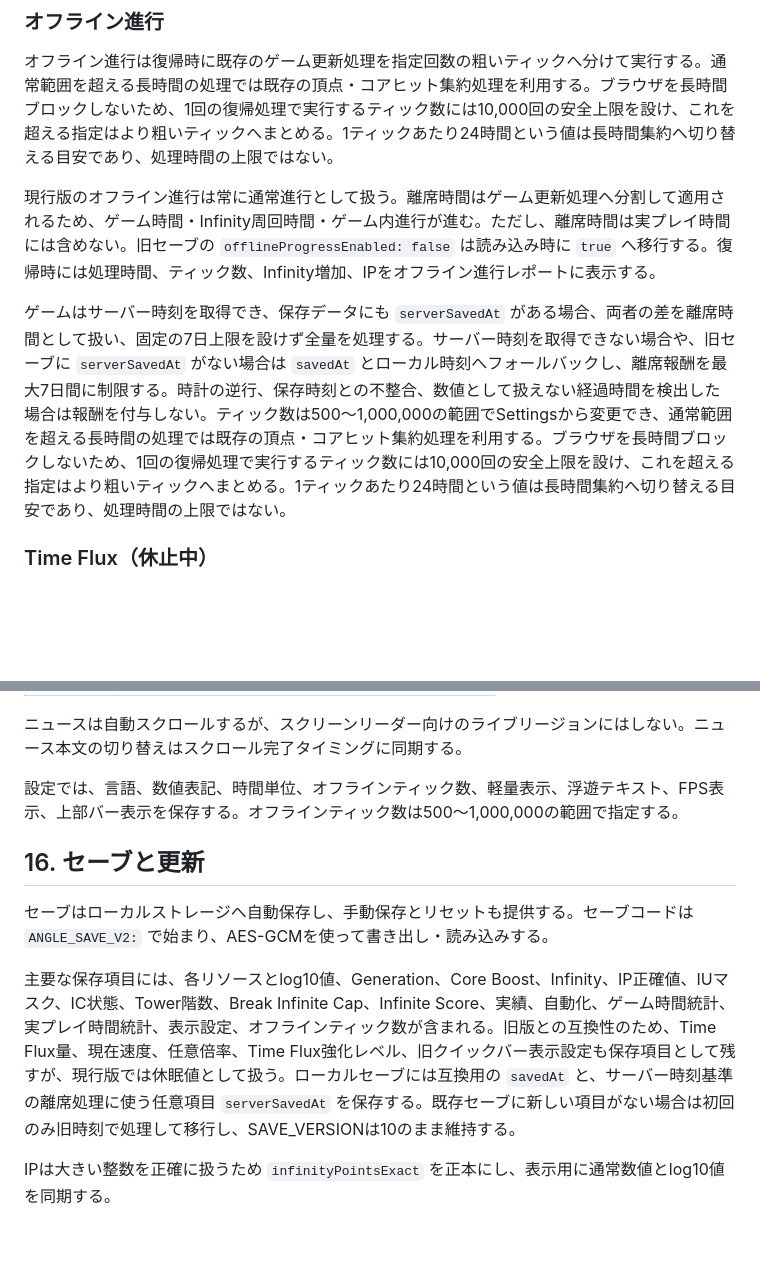
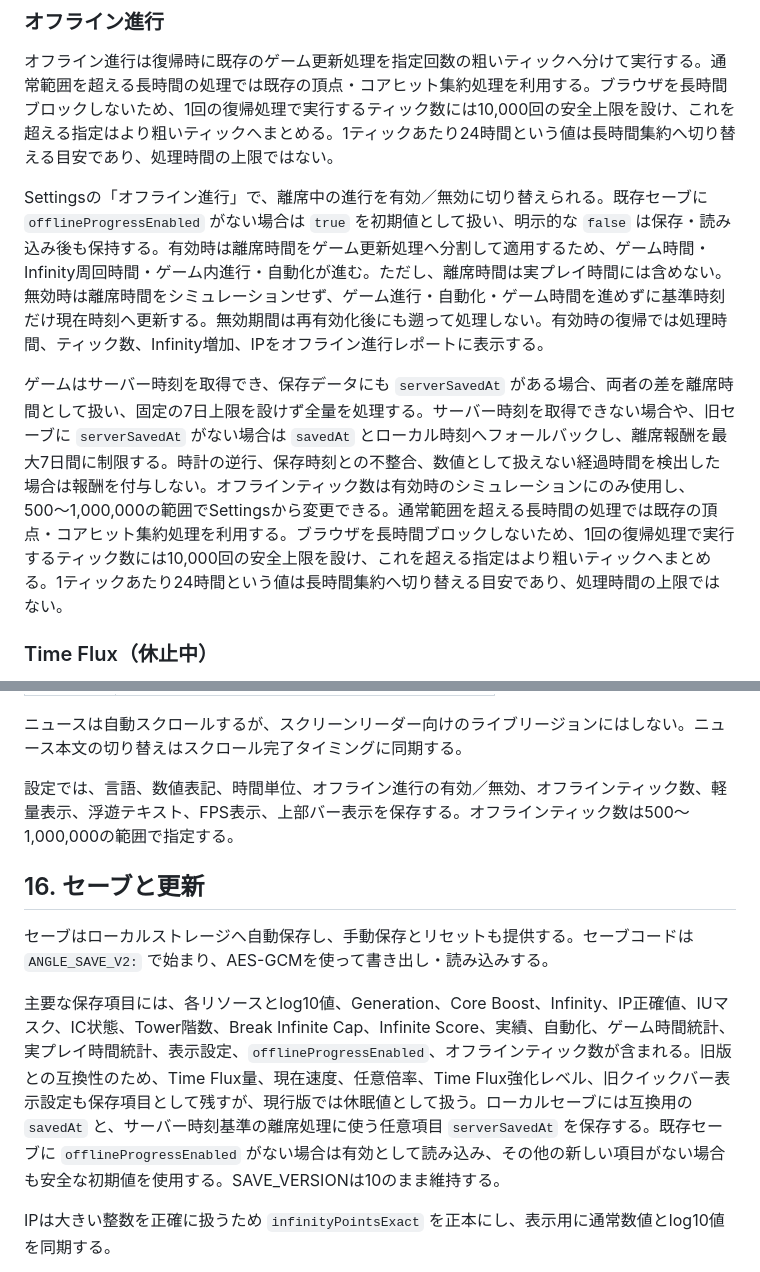
Before and after one commit to tara-sooo/Angle_Incremental, a Markdown page: angle-incremental-spec.md, 2 parts joined by grey strips. Drawn GitHub-style; blank space fills up the shorter version.

Commit message:
Document offline progress settings

```diff
--- a/angle-incremental-spec.md
+++ b/angle-incremental-spec.md
@@ -507,9 +507,9 @@ CB要求量log10 = log10(1.00e20) * (CB要求量実効指数 ^ Core Boost回数)
 
 オフライン進行は復帰時に既存のゲーム更新処理を指定回数の粗いティックへ分けて実行する。通常範囲を超える長時間の処理では既存の頂点・コアヒット集約処理を利用する。ブラウザを長時間ブロックしないため、1回の復帰処理で実行するティック数には10,000回の安全上限を設け、これを超える指定はより粗いティックへまとめる。1ティックあたり24時間という値は長時間集約へ切り替える目安であり、処理時間の上限ではない。
 
-現行版のオフライン進行は常に通常進行として扱う。離席時間はゲーム更新処理へ分割して適用されるため、ゲーム時間・Infinity周回時間・ゲーム内進行が進む。ただし、離席時間は実プレイ時間には含めない。旧セーブの `offlineProgressEnabled: false` は読み込み時に `true` へ移行する。復帰時には処理時間、ティック数、Infinity増加、IPをオフライン進行レポートに表示する。
+Settingsの「オフライン進行」で、離席中の進行を有効／無効に切り替えられる。既存セーブに `offlineProgressEnabled` がない場合は `true` を初期値として扱い、明示的な `false` は保存・読み込み後も保持する。有効時は離席時間をゲーム更新処理へ分割して適用するため、ゲーム時間・Infinity周回時間・ゲーム内進行・自動化が進む。ただし、離席時間は実プレイ時間には含めない。無効時は離席時間をシミュレーションせず、ゲーム進行・自動化・ゲーム時間を進めずに基準時刻だけ現在時刻へ更新する。無効期間は再有効化後にも遡って処理しない。有効時の復帰では処理時間、ティック数、Infinity増加、IPをオフライン進行レポートに表示する。
 
-ゲームはサーバー時刻を取得でき、保存データにも `serverSavedAt` がある場合、両者の差を離席時間として扱い、固定の7日上限を設けず全量を処理する。サーバー時刻を取得できない場合や、旧セーブに `serverSavedAt` がない場合は `savedAt` とローカル時刻へフォールバックし、離席報酬を最大7日間に制限する。時計の逆行、保存時刻との不整合、数値として扱えない経過時間を検出した場合は報酬を付与しない。ティック数は500〜1,000,000の範囲でSettingsから変更でき、通常範囲を超える長時間の処理では既存の頂点・コアヒット集約処理を利用する。ブラウザを長時間ブロックしないため、1回の復帰処理で実行するティック数には10,000回の安全上限を設け、これを超える指定はより粗いティックへまとめる。1ティックあたり24時間という値は長時間集約へ切り替える目安であり、処理時間の上限ではない。
+ゲームはサーバー時刻を取得でき、保存データにも `serverSavedAt` がある場合、両者の差を離席時間として扱い、固定の7日上限を設けず全量を処理する。サーバー時刻を取得できない場合や、旧セーブに `serverSavedAt` がない場合は `savedAt` とローカル時刻へフォールバックし、離席報酬を最大7日間に制限する。時計の逆行、保存時刻との不整合、数値として扱えない経過時間を検出した場合は報酬を付与しない。オフラインティック数は有効時のシミュレーションにのみ使用し、500〜1,000,000の範囲でSettingsから変更できる。通常範囲を超える長時間の処理では既存の頂点・コアヒット集約処理を利用する。ブラウザを長時間ブロックしないため、1回の復帰処理で実行するティック数には10,000回の安全上限を設け、これを超える指定はより粗いティックへまとめる。1ティックあたり24時間という値は長時間集約へ切り替える目安であり、処理時間の上限ではない。
 
 ### Time Flux（休止中）
 
@@ -551,13 +551,13 @@ Time Fluxのゲーム内効果とUIは一時的に削除している。オンラ
 
 ニュースは自動スクロールするが、スクリーンリーダー向けのライブリージョンにはしない。ニュース本文の切り替えはスクロール完了タイミングに同期する。
 
-設定では、言語、数値表記、時間単位、オフラインティック数、軽量表示、浮遊テキスト、FPS表示、上部バー表示を保存する。オフラインティック数は500〜1,000,000の範囲で指定する。
+設定では、言語、数値表記、時間単位、オフライン進行の有効／無効、オフラインティック数、軽量表示、浮遊テキスト、FPS表示、上部バー表示を保存する。オフラインティック数は500〜1,000,000の範囲で指定する。
 
 ## 16. セーブと更新
 
 セーブはローカルストレージへ自動保存し、手動保存とリセットも提供する。セーブコードは `ANGLE_SAVE_V2:` で始まり、AES-GCMを使って書き出し・読み込みする。
 
-主要な保存項目には、各リソースとlog10値、Generation、Core Boost、Infinity、IP正確値、IUマスク、IC状態、Tower階数、Break Infinite Cap、Infinite Score、実績、自動化、ゲーム時間統計、実プレイ時間統計、表示設定、オフラインティック数が含まれる。旧版との互換性のため、Time Flux量、現在速度、任意倍率、Time Flux強化レベル、旧クイックバー表示設定も保存項目として残すが、現行版では休眠値として扱う。ローカルセーブには互換用の `savedAt` と、サーバー時刻基準の離席処理に使う任意項目 `serverSavedAt` を保存する。既存セーブに新しい項目がない場合は初回のみ旧時刻で処理して移行し、SAVE_VERSIONは10のまま維持する。
+主要な保存項目には、各リソースとlog10値、Generation、Core Boost、Infinity、IP正確値、IUマスク、IC状態、Tower階数、Break Infinite Cap、Infinite Score、実績、自動化、ゲーム時間統計、実プレイ時間統計、表示設定、`offlineProgressEnabled`、オフラインティック数が含まれる。旧版との互換性のため、Time Flux量、現在速度、任意倍率、Time Flux強化レベル、旧クイックバー表示設定も保存項目として残すが、現行版では休眠値として扱う。ローカルセーブには互換用の `savedAt` と、サーバー時刻基準の離席処理に使う任意項目 `serverSavedAt` を保存する。既存セーブに `offlineProgressEnabled` がない場合は有効として読み込み、その他の新しい項目がない場合も安全な初期値を使用する。SAVE_VERSIONは10のまま維持する。
 
 IPは大きい整数を正確に扱うため `infinityPointsExact` を正本にし、表示用に通常数値とlog10値を同期する。
 
```
Also changed, not shown: angle-incremental-guide.md (+1 -1 lines).
